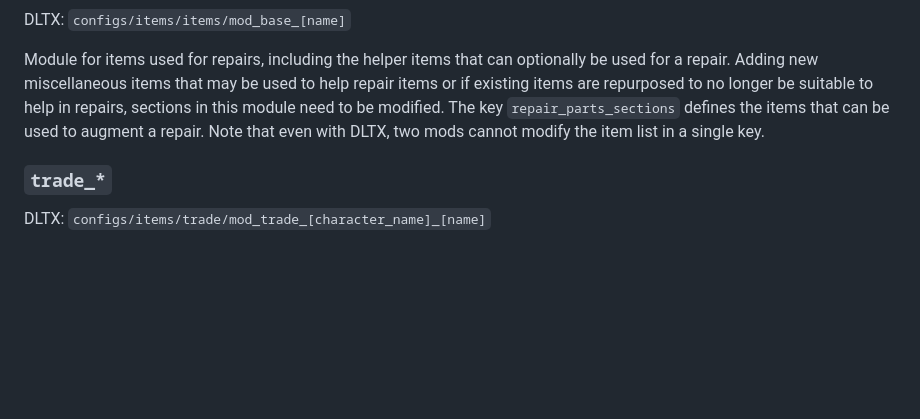
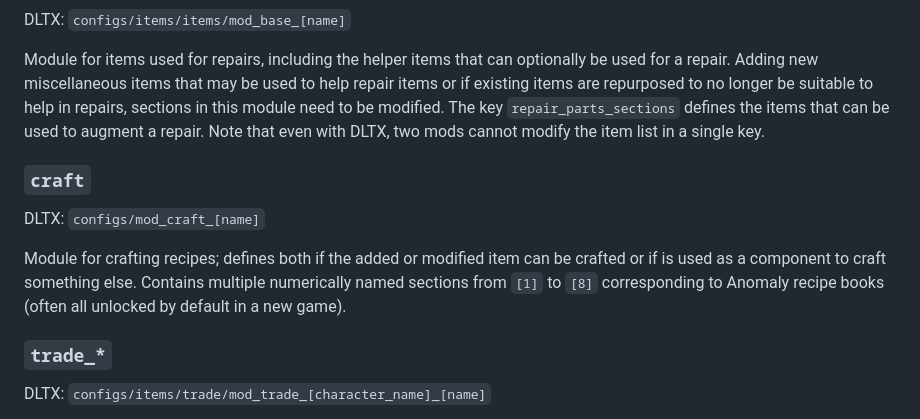
Before and after one commit to augustsaintfreytag/stalker-bits-of-culture, a Markdown page: TECHNICALS.md, the part around the change. Rendered like a GitHub page; blank space fills up the shorter version.

Commit message:
Add crafting section to technical docs

```diff
--- a/TECHNICALS.md
+++ b/TECHNICALS.md
@@ -40,6 +40,12 @@ DLTX: `configs/items/items/mod_base_[name]`
 
 Module for items used for repairs, including the helper items that can optionally be used for a repair. Adding new miscellaneous items that may be used to help repair items or if existing items are repurposed to no longer be suitable to help in repairs, sections in this module need to be modified. The key `repair_parts_sections` defines the items that can be used to augment a repair. Note that even with DLTX, two mods cannot modify the item list in a single key.
 
+### `craft`
+
+DLTX: `configs/mod_craft_[name]`
+
+Module for crafting recipes; defines both if the added or modified item can be crafted or if is used as a component to craft something else. Contains multiple numerically named sections from `[1]` to `[8]` corresponding to Anomaly recipe books (often all unlocked by default in a new game).
+
 ### `trade_*`
 
 DLTX: `configs/items/trade/mod_trade_[character_name]_[name]`
```
